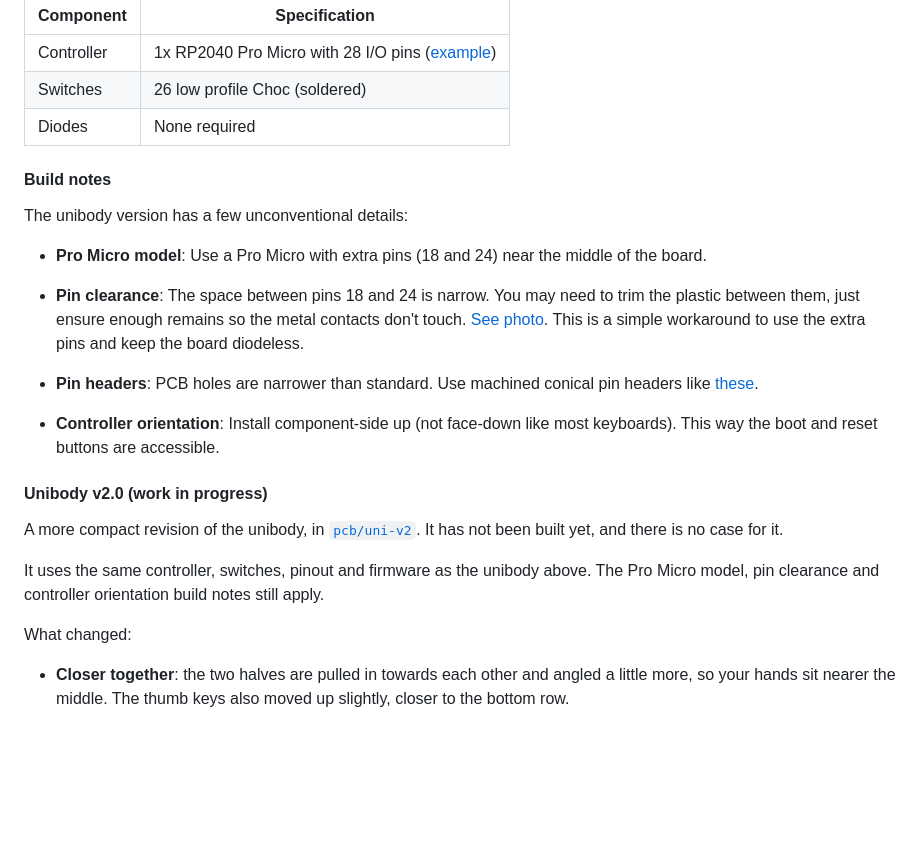
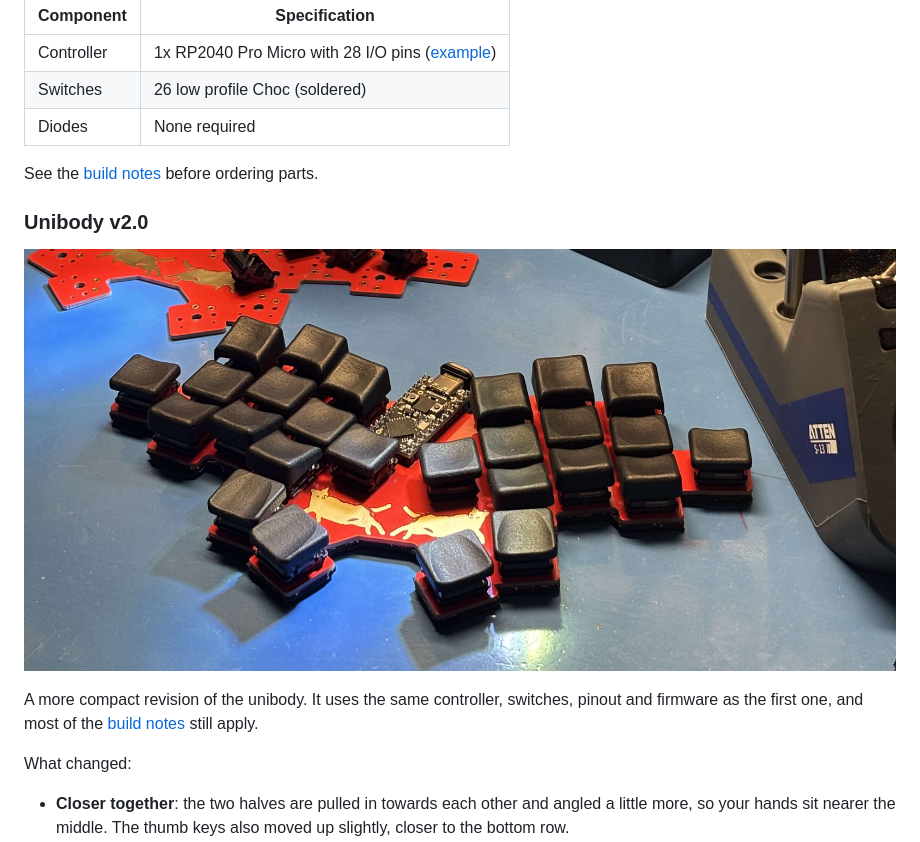
Before and after one commit to smallwat3r/smallcat, a Markdown page: README.md, the part around one of its changes. GitHub-like rendering; pictures changed too: assets/smallcat-uni-v2.jpeg (added); blank space fills up the shorter version.

```diff
--- a/README.md
+++ b/README.md
@@ -37,23 +43,13 @@ Both versions share the same column splay:
 | Switches | 26 low profile Choc (soldered) |
 | Diodes | None required |
 
-#### Build notes
+See the [build notes](#unibody-build-notes) before ordering parts.
 
-The unibody version has a few unconventional details:
+### Unibody v2.0
 
-- **Pro Micro model**: Use a Pro Micro with extra pins (18 and 24) near the middle of the board.
+![Smallcat unibody v2.0](./assets/smallcat-uni-v2.jpeg)
 
-- **Pin clearance**: The space between pins 18 and 24 is narrow. You may need to trim the plastic between them, just ensure enough remains so the metal contacts don't touch. [See photo](./assets/pins_uni.jpeg). This is a simple workaround to use the extra pins and keep the board diodeless.
-
-- **Pin headers**: PCB holes are narrower than standard. Use machined conical pin headers like [these](https://www.proto-advantage.com/store/datasheets/MPH100IMP40M-G-V-TH.pdf).
-
-- **Controller orientation**: Install component-side up (not face-down like most keyboards). This way the boot and reset buttons are accessible.
-
-#### Unibody v2.0 (work in progress)
-
-A more compact revision of the unibody, in [`pcb/uni-v2`](./pcb/uni-v2). It has not been built yet, and there is no case for it.
-
-It uses the same controller, switches, pinout and firmware as the unibody above. The Pro Micro model, pin clearance and controller orientation build notes still apply.
+A more compact revision of the unibody. It uses the same controller, switches, pinout and firmware as the first one, and most of the [build notes](#unibody-build-notes) still apply.
 
 What changed:
 
```
Also changed, not shown: other parts of README.md (+40 -8 lines).
